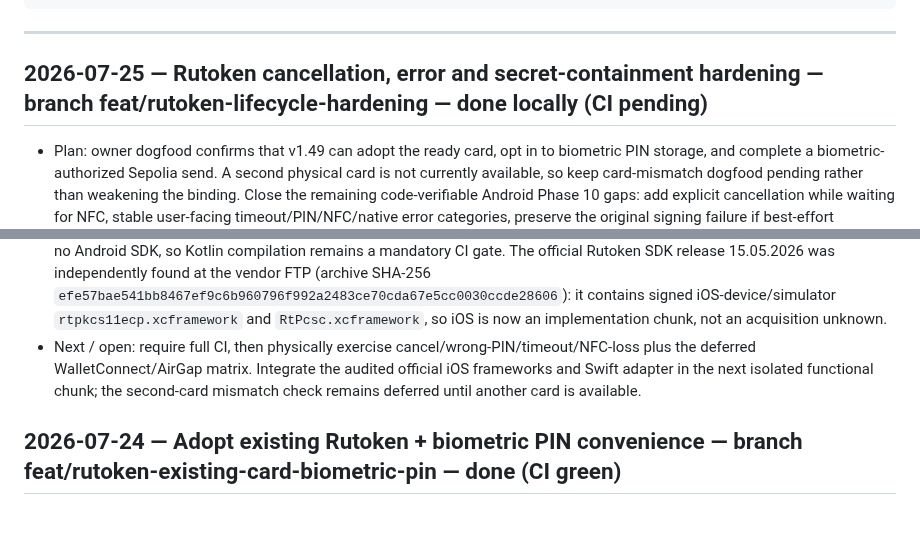
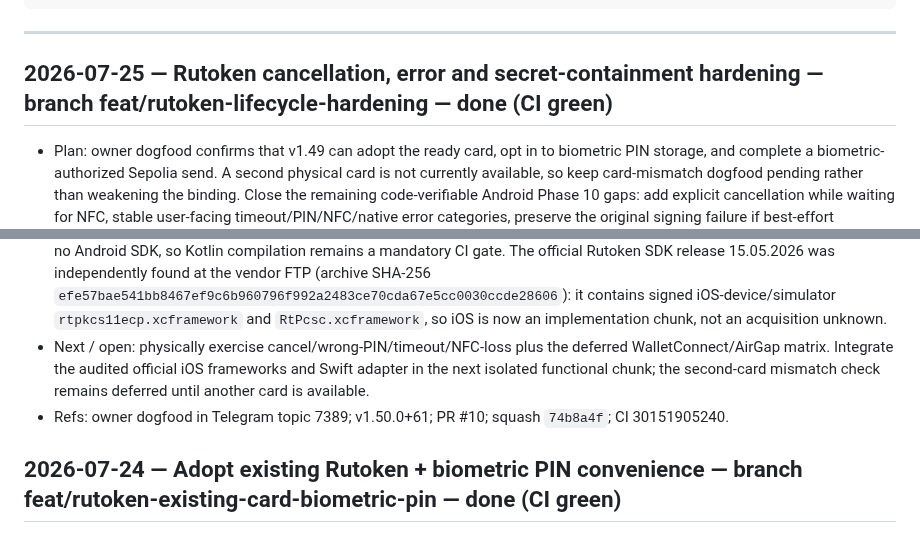
Before and after one commit to code-agent-43824/mobile-wallet-demo, a Markdown page: docs/worklog.md, 2 parts joined by grey strips. GitHub-like rendering.

Commit message:
docs: record Rutoken lifecycle CI [skip ci]

```diff
--- a/docs/worklog.md
+++ b/docs/worklog.md
@@ -18,7 +18,7 @@ Entry template:
 
 ---
 
-## 2026-07-25 — Rutoken cancellation, error and secret-containment hardening — branch feat/rutoken-lifecycle-hardening — done locally (CI pending)
+## 2026-07-25 — Rutoken cancellation, error and secret-containment hardening — branch feat/rutoken-lifecycle-hardening — done (CI green)
 - Plan: owner dogfood confirms that v1.49 can adopt the ready card, opt in to biometric PIN storage, and complete
   a biometric-authorized Sepolia send. A second physical card is not currently available, so keep card-mismatch
   dogfood pending rather than weakening the binding. Close the remaining code-verifiable Android Phase 10 gaps:
@@ -41,9 +41,10 @@ Entry template:
   `efe57bae541bb8467ef9c6b960796f992a2483ce70cda67e5cc0030ccde28606`): it contains signed iOS-device/simulator
   `rtpkcs11ecp.xcframework` and `RtPcsc.xcframework`, so iOS is now an implementation chunk, not an acquisition
   unknown.
-- Next / open: require full CI, then physically exercise cancel/wrong-PIN/timeout/NFC-loss plus the deferred
-  WalletConnect/AirGap matrix. Integrate the audited official iOS frameworks and Swift adapter in the next
-  isolated functional chunk; the second-card mismatch check remains deferred until another card is available.
+- Next / open: physically exercise cancel/wrong-PIN/timeout/NFC-loss plus the deferred WalletConnect/AirGap
+  matrix. Integrate the audited official iOS frameworks and Swift adapter in the next isolated functional chunk;
+  the second-card mismatch check remains deferred until another card is available.
+- Refs: owner dogfood in Telegram topic 7389; v1.50.0+61; PR #10; squash `74b8a4f`; CI 30151905240.
 
 ## 2026-07-24 — Adopt existing Rutoken + biometric PIN convenience — branch feat/rutoken-existing-card-biometric-pin — done (CI green)
 - Plan: extend the real Android backend so onboarding can adopt a Rutoken that already contains the supported
```
